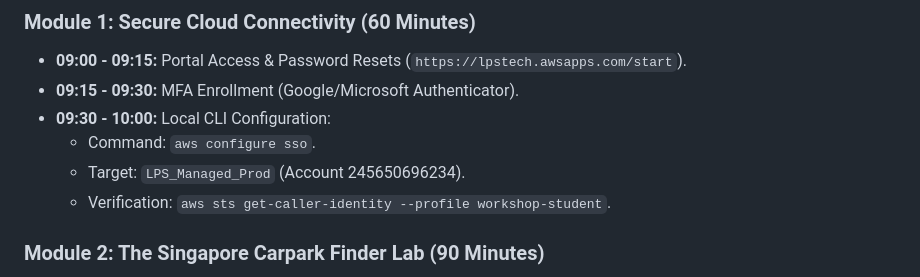
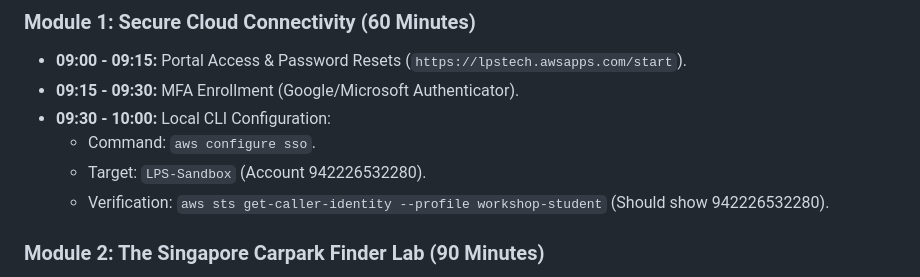
Before and after one commit to Fredwong76/agentic-workshop-reg, a Markdown page: Workshop_Materials/Session_3_Lesson_Plan_Comprehensive.md, the part around the change. Drawn GitHub-style.

Commit message:
Update Session 3 materials to use correct Sandbox Account ID (942226532280).

```diff
--- a/Workshop_Materials/Session_3_Lesson_Plan_Comprehensive.md
+++ b/Workshop_Materials/Session_3_Lesson_Plan_Comprehensive.md
@@ -21,8 +21,8 @@ This session transitions from local agentic workflows to cloud-integrated applic
 *   **09:15 - 09:30:** MFA Enrollment (Google/Microsoft Authenticator).
 *   **09:30 - 10:00:** Local CLI Configuration:
     *   Command: `aws configure sso`.
-    *   Target: `LPS_Managed_Prod` (Account 245650696234).
-    *   Verification: `aws sts get-caller-identity --profile workshop-student`.
+    *   Target: `LPS-Sandbox` (Account 942226532280).
+    *   Verification: `aws sts get-caller-identity --profile workshop-student` (Should show 942226532280).
 
 ### **Module 2: The Singapore Carpark Finder Lab (90 Minutes)**
 *   **10:00 - 10:20:** S3 Bucket Creation & Policy Management.
```
Also changed, not shown: Workshop_Materials/Session_3_LESSON-PLAN-AWS-KIRO-SETUP.md (+2 -2 lines).
